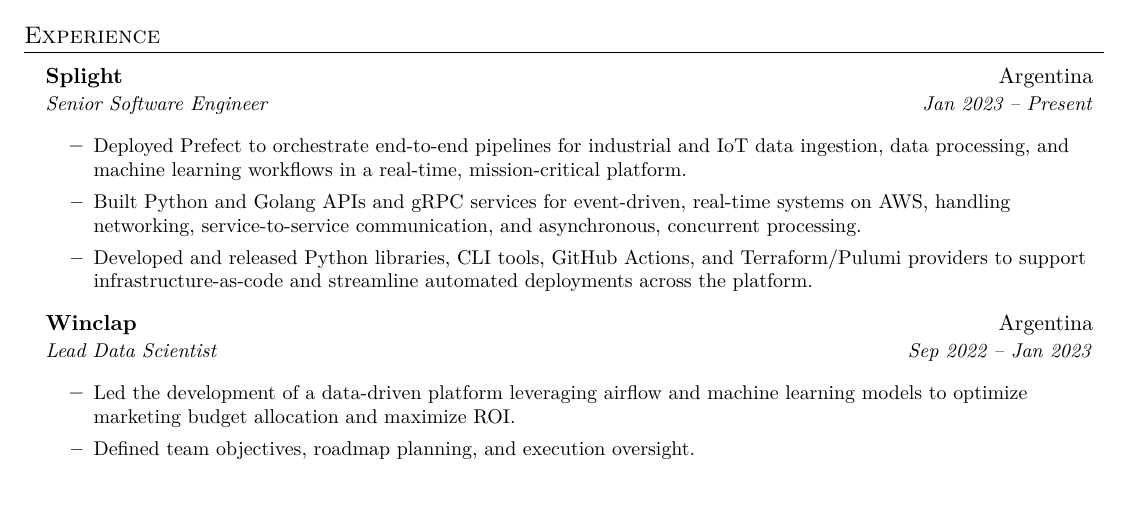
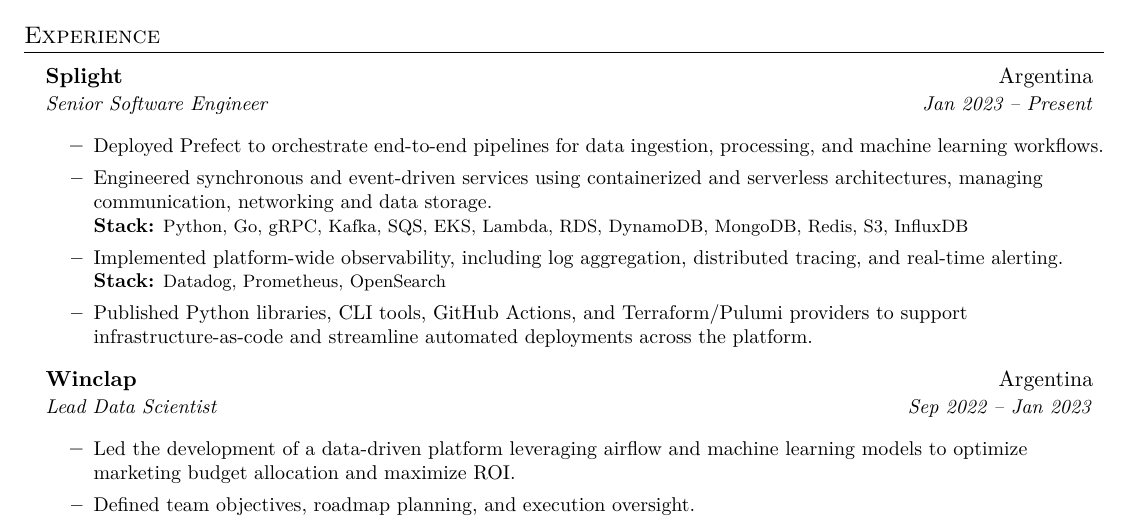
Before and after one commit to smartinellimarco/.dotfiles, a LaTeX CV (cv.tex): part of page 1 of 2, cut so that both start at the same text, the shorter picture padded with empty space. Compiled offline with pdfLaTeX.

Commit message:
Update Splight experience bullets

```diff
--- a/cv.tex
+++ b/cv.tex
@@ -98,9 +98,12 @@
 {\href{https://www.splight.com/}{Splight}}{Argentina}
 {Senior Software Engineer}{Jan 2023 -- Present}
 \resumeItemListStart
-  \resumeItem{Deployed Prefect to orchestrate end-to-end pipelines for industrial and IoT data ingestion, data processing, and machine learning workflows in a real-time, mission-critical platform.}
-  \resumeItem{Built Python and Golang APIs and gRPC services for event-driven, real-time systems on AWS, handling networking, service-to-service communication, and asynchronous, concurrent processing.}
-  \resumeItem{Developed and released Python libraries, CLI tools, GitHub Actions, and Terraform/Pulumi providers to support infrastructure-as-code and streamline automated deployments across the platform.}
+  \resumeItem{Deployed Prefect to orchestrate end-to-end pipelines for data ingestion, processing, and machine learning workflows.}
+  \resumeItem{Engineered synchronous and event-driven services using containerized and serverless architectures, managing communication, networking and data storage. \\
+  \textbf{Stack:} \footnotesize{Python, Go, gRPC, Kafka, SQS, EKS, Lambda, RDS, DynamoDB, MongoDB, Redis, S3, InfluxDB}}
+  \resumeItem{Implemented platform-wide observability, including log aggregation, distributed tracing, and real-time alerting. \\
+  \textbf{Stack:} \footnotesize{Datadog, Prometheus, OpenSearch}}
+  \resumeItem{Published Python libraries, CLI tools, GitHub Actions, and Terraform/Pulumi providers to support infrastructure-as-code and streamline automated deployments across the platform.}
 \resumeItemListEnd
 
 \resumeSubheading
```
